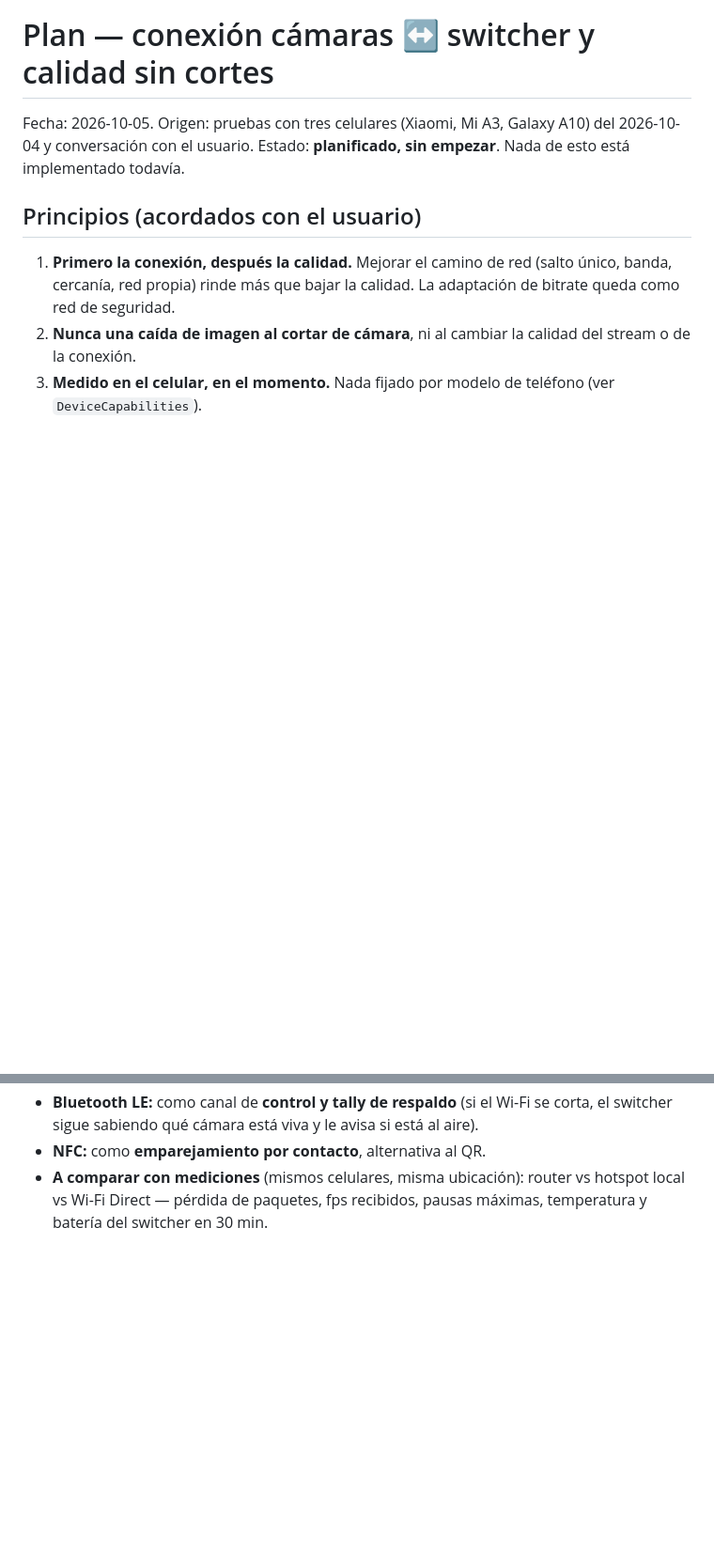
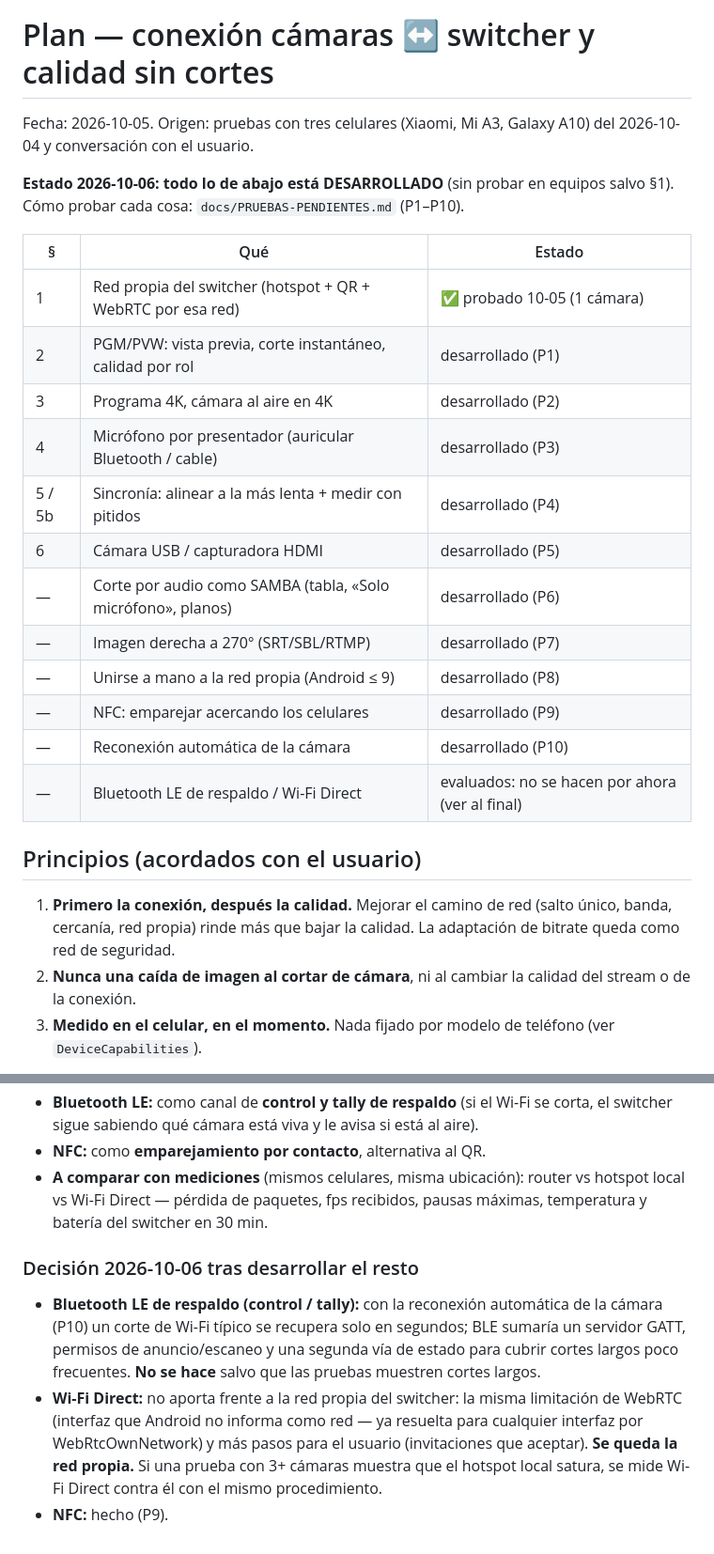
Before and after one commit to cabezno/vortex-stream, a Markdown page: docs/PLAN-CONEXION-SWITCHER.md, 2 parts joined by grey strips. Shown at 94% size. Drawn GitHub-style; blank space fills up the shorter version.

Commit message:
docs(plan): estado de todo lo desarrollado y decisión sobre Bluetooth LE y Wi-Fi Direct
Co-Authored-By: Claude Opus 5.5 (1M context) <noreply@anthropic.com>
Claude-Session: https://claude.ai/code/session_01HRW4ZpVkeRtPgPakPDVc7u

```diff
--- a/docs/PLAN-CONEXION-SWITCHER.md
+++ b/docs/PLAN-CONEXION-SWITCHER.md
@@ -1,7 +1,25 @@
 # Plan — conexión cámaras ↔ switcher y calidad sin cortes
 
 Fecha: 2026-10-05. Origen: pruebas con tres celulares (Xiaomi, Mi A3, Galaxy A10) del 2026-10-04 y conversación con
-el usuario. Estado: **planificado, sin empezar**. Nada de esto está implementado todavía.
+el usuario.
+
+**Estado 2026-10-06: todo lo de abajo está DESARROLLADO** (sin probar en equipos salvo §1). Cómo probar cada cosa:
+`docs/PRUEBAS-PENDIENTES.md` (P1–P10).
+
+| § | Qué | Estado |
+|---|---|---|
+| 1 | Red propia del switcher (hotspot + QR + WebRTC por esa red) | ✅ probado 10-05 (1 cámara) |
+| 2 | PGM/PVW: vista previa, corte instantáneo, calidad por rol | desarrollado (P1) |
+| 3 | Programa 4K, cámara al aire en 4K | desarrollado (P2) |
+| 4 | Micrófono por presentador (auricular Bluetooth / cable) | desarrollado (P3) |
+| 5 / 5b | Sincronía: alinear a la más lenta + medir con pitidos | desarrollado (P4) |
+| 6 | Cámara USB / capturadora HDMI | desarrollado (P5) |
+| — | Corte por audio como SAMBA (tabla, «Solo micrófono», planos) | desarrollado (P6) |
+| — | Imagen derecha a 270° (SRT/SBL/RTMP) | desarrollado (P7) |
+| — | Unirse a mano a la red propia (Android ≤ 9) | desarrollado (P8) |
+| — | NFC: emparejar acercando los celulares | desarrollado (P9) |
+| — | Reconexión automática de la cámara | desarrollado (P10) |
+| — | Bluetooth LE de respaldo / Wi-Fi Direct | evaluados: no se hacen por ahora (ver al final) |
 
 ## Principios (acordados con el usuario)
 
@@ -148,3 +166,13 @@ Relación: SAMBA (PC) tiene pendiente la prueba de «palmada» de sincronía (T1
 - **NFC:** como **emparejamiento por contacto**, alternativa al QR.
 - **A comparar con mediciones** (mismos celulares, misma ubicación): router vs hotspot local vs Wi-Fi Direct —
   pérdida de paquetes, fps recibidos, pausas máximas, temperatura y batería del switcher en 30 min.
+
+### Decisión 2026-10-06 tras desarrollar el resto
+- **Bluetooth LE de respaldo (control / tally):** con la reconexión automática de la cámara (P10) un corte de Wi-Fi
+  típico se recupera solo en segundos; BLE sumaría un servidor GATT, permisos de anuncio/escaneo y una segunda vía de
+  estado para cubrir cortes largos poco frecuentes. **No se hace** salvo que las pruebas muestren cortes largos.
+- **Wi-Fi Direct:** no aporta frente a la red propia del switcher: la misma limitación de WebRTC (interfaz que Android
+  no informa como red — ya resuelta para cualquier interfaz por WebRtcOwnNetwork) y más pasos para el usuario
+  (invitaciones que aceptar). **Se queda la red propia.** Si una prueba con 3+ cámaras muestra que el hotspot local
+  satura, se mide Wi-Fi Direct contra él con el mismo procedimiento.
+- **NFC:** hecho (P9).
```
